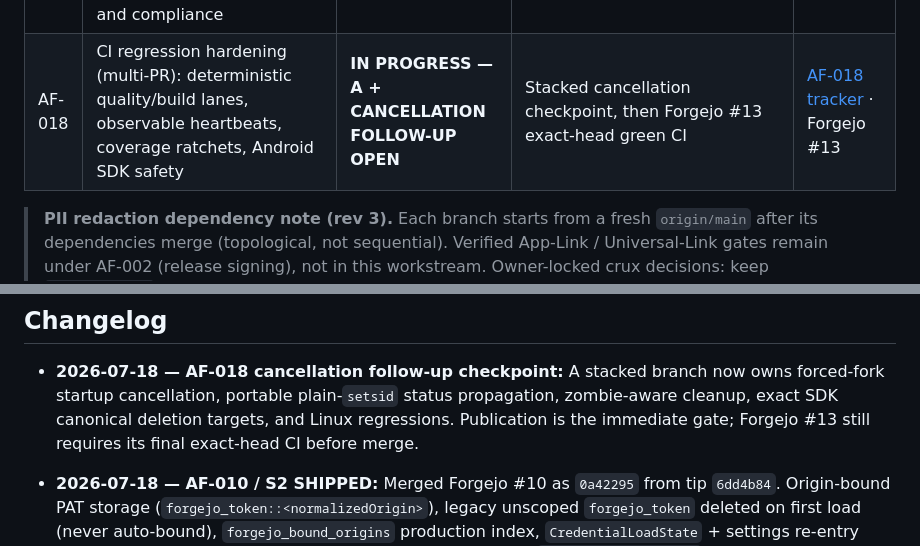
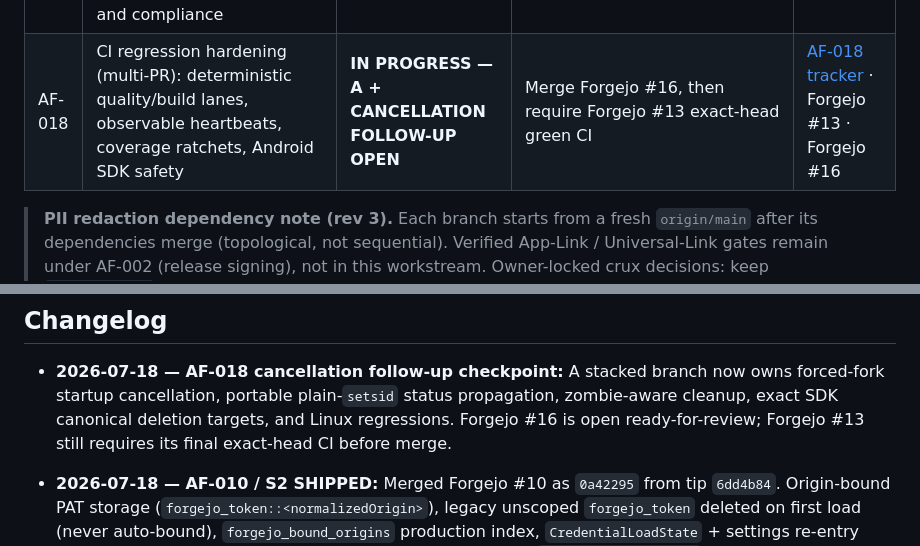
Before and after one commit to avidullu/agentforge, a Markdown page: docs/08-Implementation-Plan-and-Milestones.md, 2 parts joined by grey strips. Drawn GitHub-style.

```diff
--- a/docs/08-Implementation-Plan-and-Milestones.md
+++ b/docs/08-Implementation-Plan-and-Milestones.md
@@ -93,7 +93,7 @@ update its owning tracker row and changelog.
 | AF-014 | PII redaction S6: iOS `AgentForge.xcconfig` include chain; preserve RunnerTests bundle id; entitlement host; `-showBuildSettings` both targets | **PLANNED** | AF-011 | — |
 | AF-015 | PII redaction S7: docs/handoff redaction + Forgejo-PR-link rewrite (SHA + GitHub mirror) + `docs/CONFIGURATION.md` + well-known templates/render + tracked-`web/` sweep | **PLANNED** | AF-010, AF-012, AF-013, AF-014 | — |
 | AF-017 | OpenAI Build Week submission (multi-PR): judge-safe synthetic demo, coherent golden path, Codex/GPT-5.6 evidence, hosted test build, media and compliance | **IN PROGRESS** | Owner license/model/session/hosting actions; hard deadline 2026-07-22 05:30 IST | [AF-017 tracker](projects/AF-017-OpenAI-Build-Week-Submission.md) |
-| AF-018 | CI regression hardening (multi-PR): deterministic quality/build lanes, observable heartbeats, coverage ratchets, Android SDK safety | **IN PROGRESS — A + CANCELLATION FOLLOW-UP OPEN** | Stacked cancellation checkpoint, then Forgejo #13 exact-head green CI | [AF-018 tracker](projects/AF-018-CI-Regression-Hardening.md) · Forgejo #13 |
+| AF-018 | CI regression hardening (multi-PR): deterministic quality/build lanes, observable heartbeats, coverage ratchets, Android SDK safety | **IN PROGRESS — A + CANCELLATION FOLLOW-UP OPEN** | Merge Forgejo #16, then require Forgejo #13 exact-head green CI | [AF-018 tracker](projects/AF-018-CI-Regression-Hardening.md) · Forgejo #13 · Forgejo #16 |
 
 > **PII redaction dependency note (rev 3).** Each branch starts from a
 > fresh `origin/main` after its dependencies merge (topological, not
@@ -171,7 +171,7 @@ and the following statements are factually true:
 - **2026-07-18 — AF-018 cancellation follow-up checkpoint:** A stacked branch
   now owns forced-fork startup cancellation, portable plain-`setsid` status
   propagation, zombie-aware cleanup, exact SDK canonical deletion targets, and
-  Linux regressions. Publication is the immediate gate; Forgejo #13 still
+  Linux regressions. Forgejo #16 is open ready-for-review; Forgejo #13 still
   requires its final exact-head CI before merge.
 
 - **2026-07-18 — AF-010 / S2 SHIPPED:** Merged Forgejo #10 as `0a42295`
```
Also changed, not shown: docs/projects/AF-018-CI-Regression-Hardening.md (+3 -2 lines).
